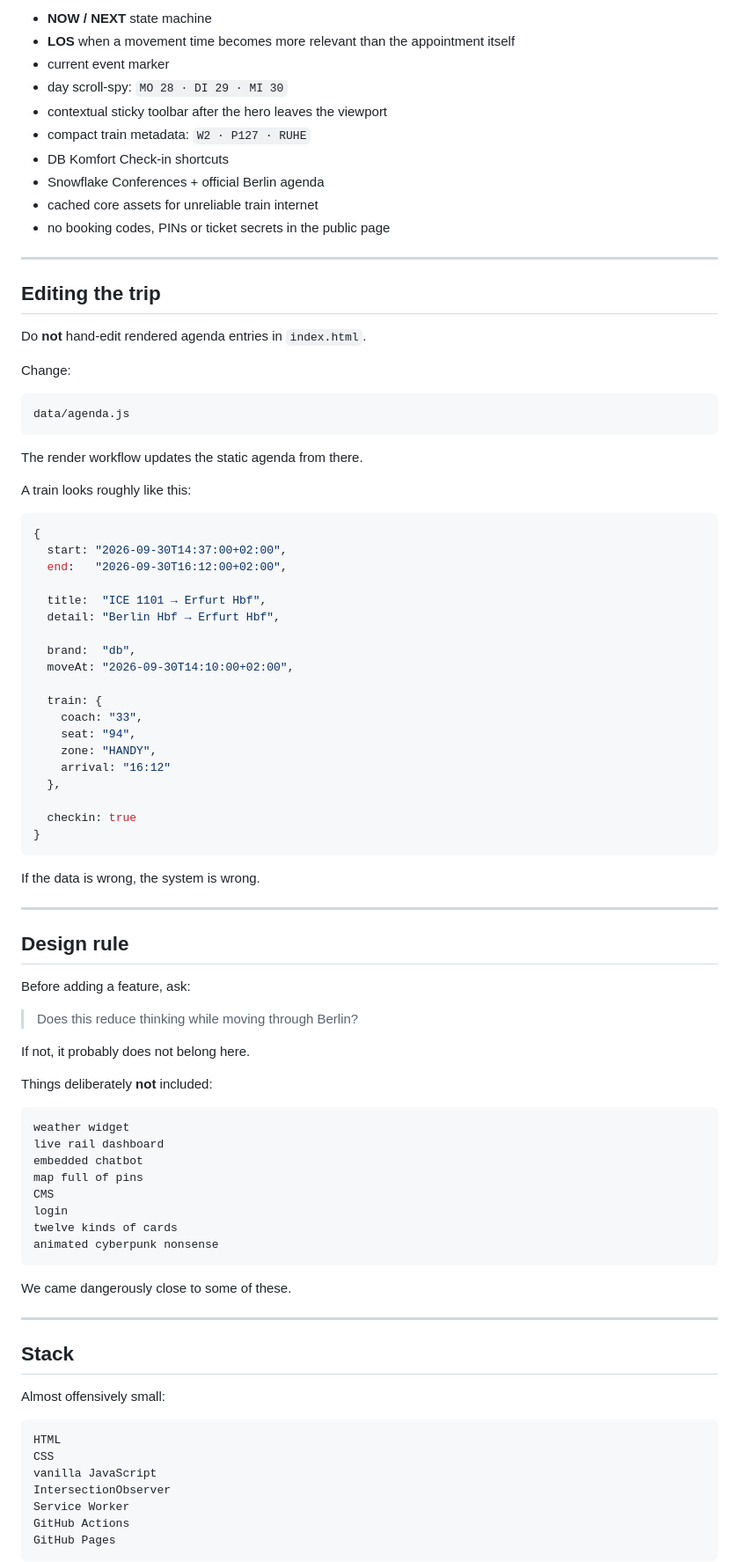
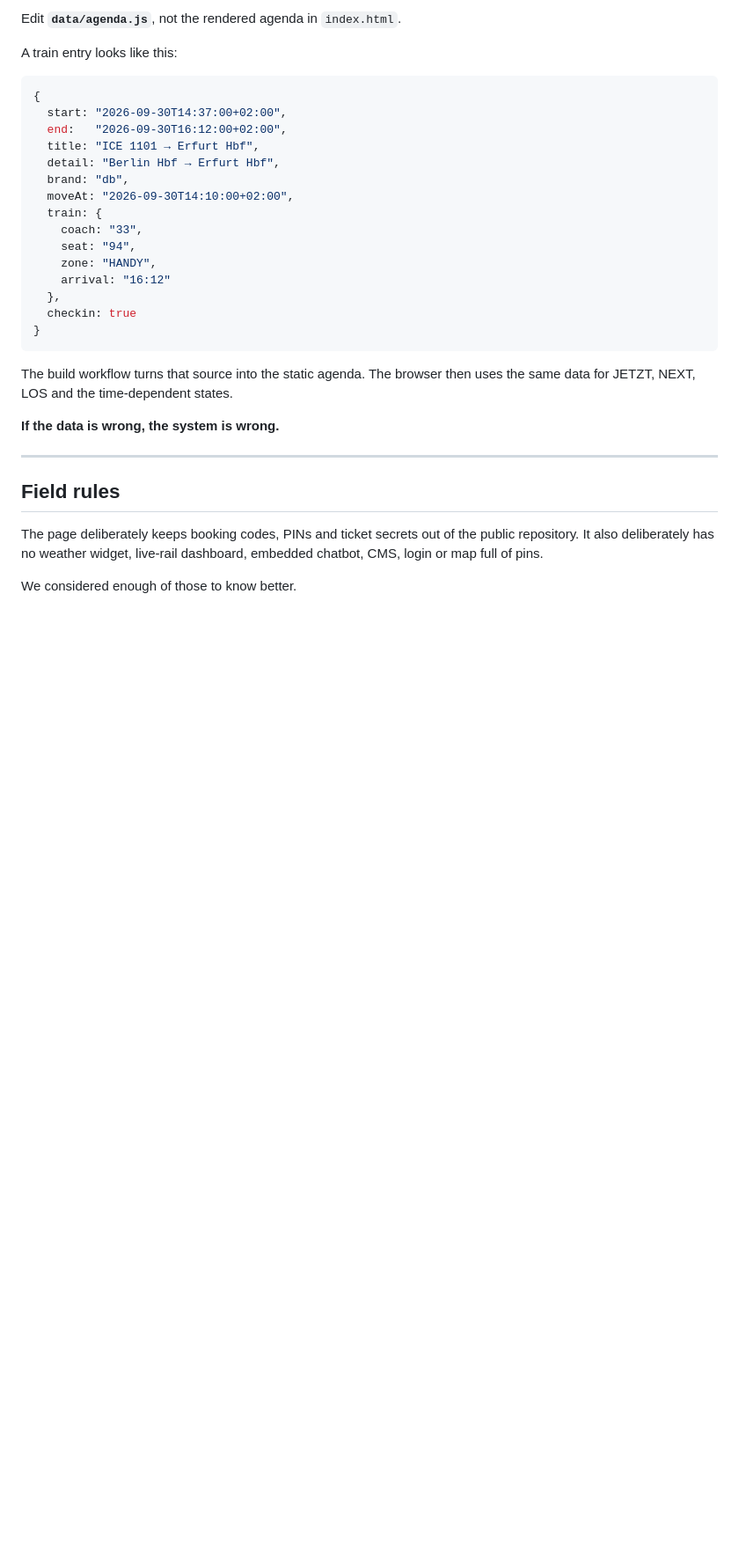
Before and after one commit to jdistlr/berlin-swt26, a Markdown page: README.md, the part around one of its changes. Shown at 88% size. GitHub-like rendering; blank space fills up the shorter version.

````diff
--- a/README.md
+++ b/README.md
@@ -79,93 +62,35 @@ No heroic cards for secondary actions.
 
-- **NOW / NEXT** state machine
-- **LOS** when a movement time becomes more relevant than the appointment itself
-- current event marker
-- day scroll-spy: `MO 28 · DI 29 · MI 30`
-- contextual sticky toolbar after the hero leaves the viewport
-- compact train metadata: `W2 · P127 · RUHE`
-- DB Komfort Check-in shortcuts
-- Snowflake Conferences + official Berlin agenda
-- cached core assets for unreliable train internet
-- no booking codes, PINs or ticket secrets in the public page
+Edit **`data/agenda.js`**, not the rendered agenda in `index.html`.
 
----
-
-## Editing the trip
-
-Do **not** hand-edit rendered agenda entries in `index.html`.
-
-Change:
-
-```text
-data/agenda.js
-```
-
-The render workflow updates the static agenda from there.
-
-A train looks roughly like this:
+A train entry looks like this:
 
 ```js
 {
   start: "2026-09-30T14:37:00+02:00",
   end:   "2026-09-30T16:12:00+02:00",
-
-  title:  "ICE 1101 → Erfurt Hbf",
+  title: "ICE 1101 → Erfurt Hbf",
   detail: "Berlin Hbf → Erfurt Hbf",
-
-  brand:  "db",
+  brand: "db",
   moveAt: "2026-09-30T14:10:00+02:00",
-
   train: {
     coach: "33",
     seat: "94",
     zone: "HANDY",
     arrival: "16:12"
   },
-
   checkin: true
 }
 ```
 
-If the data is wrong, the system is wrong.
+The build workflow turns that source into the static agenda. The browser then uses the same data for JETZT, NEXT, LOS and the time-dependent states.
+
+**If the data is wrong, the system is wrong.**
 
 ---
 
-## Design rule
+## Field rules
 
-Before adding a feature, ask:
+The page deliberately keeps booking codes, PINs and ticket secrets out of the public repository. It also deliberately has no weather widget, live-rail dashboard, embedded chatbot, CMS, login or map full of pins.
 
-> Does this reduce thinking while moving through Berlin?
+We considered enough of those to know better.
 
-If not, it probably does not belong here.
-
-Things deliberately **not** included:
-
-```text
-weather widget
-live rail dashboard
-embedded chatbot
-map full of pins
-CMS
-login
-twelve kinds of cards
-animated cyberpunk nonsense
-```
-
-We came dangerously close to some of these.
-
----
-
-## Stack
-
-Almost offensively small:
-
-```
-HTML
-CSS
-vanilla JavaScript
-IntersectionObserver
-Service Worker
-GitHub Actions
-GitHub Pages
-```
-
````
Also changed, not shown: other parts of README.md (+29 -74 lines).
